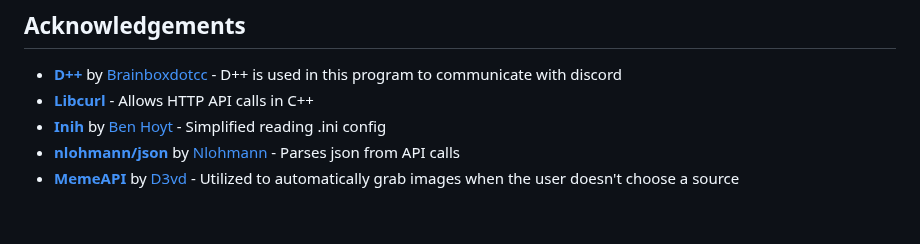
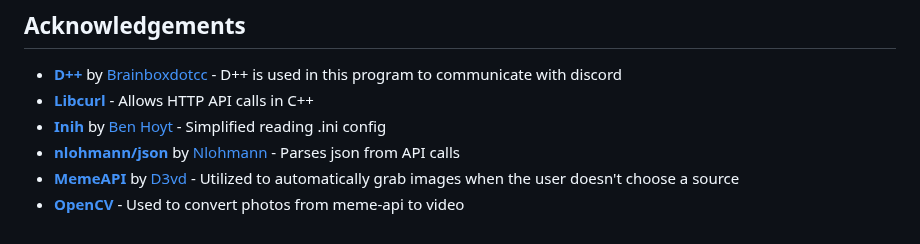
Before and after one commit to TruFoox/HoneyWasp, a Markdown page: README.md, the part around the change. Rendered like a GitHub page.

Commit message:
Added credit to OpenCV

```diff
--- a/README.md
+++ b/README.md
@@ -235,4 +235,5 @@ Contributions are what make the open source community such an amazing place to l
 * **[Libcurl](https://curl.se/libcurl/)** - Allows HTTP API calls in C++
 * **[Inih](https://github.com/benhoyt/inih)** by [Ben Hoyt](https://github.com/benhoyt) - Simplified reading .ini config
 * **[nlohmann/json](https://github.com/nlohmann/json)** by [Nlohmann](https://github.com/nlohmann) - Parses json from API calls
-* **[MemeAPI](https://github.com/D3vd)** by [D3vd](https://github.com/D3vd) - Utilized to automatically grab images when the user doesn't choose a source
+* **[MemeAPI](https://github.com/D3vd/Meme_Api)** by [D3vd](https://github.com/D3vd) - Utilized to automatically grab images when the user doesn't choose a source
+* **[OpenCV](https://opencv.org/)** - Used to convert photos from meme-api to video
```
